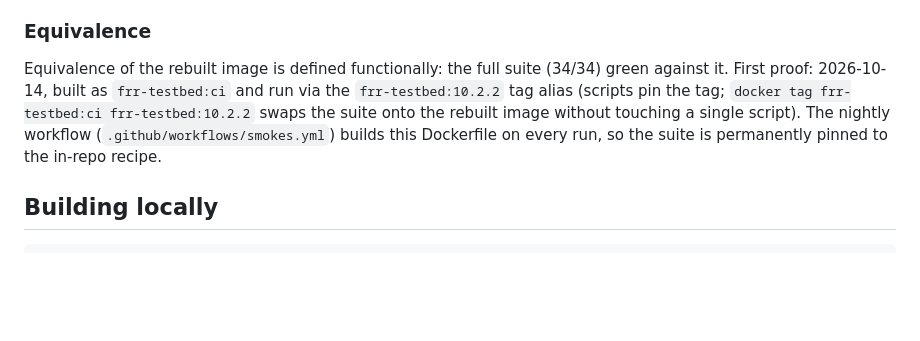
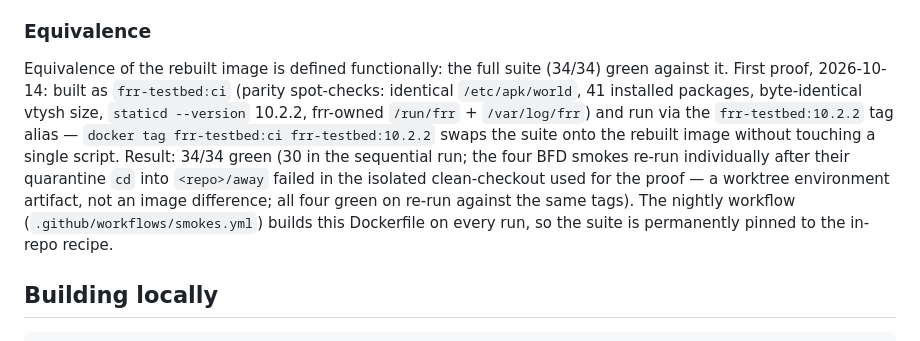
Before and after one commit to li-ch/rouster, a Markdown page: docker/README.md, the part around the change. GitHub-like rendering; blank space fills up the shorter version.

Commit message:
docker: equivalence proof recorded — 34/34 suite-green against frr-testbed:ci
Built from the in-repo recipe, run under the frr-testbed:10.2.2 tag
alias (parity spot-checks in docker/README.md); the 4 BFD smokes
re-run individually after their <repo>/away quarantine cd tripped in
the isolated clean checkout — environment artifact, not an image
difference.

```diff
--- a/docker/README.md
+++ b/docker/README.md
@@ -82,13 +82,20 @@ binaries. `traceroute` is along for interactive debugging parity.
 ### Equivalence
 
 Equivalence of the rebuilt image is defined functionally: the full
-suite (34/34) green against it. First proof: 2026-10-14, built as
-`frr-testbed:ci` and run via the `frr-testbed:10.2.2` tag alias
-(scripts pin the tag; `docker tag frr-testbed:ci frr-testbed:10.2.2`
-swaps the suite onto the rebuilt image without touching a single
-script). The nightly workflow (`.github/workflows/smokes.yml`) builds
-this Dockerfile on every run, so the suite is permanently pinned to
-the in-repo recipe.
+suite (34/34) green against it. First proof, 2026-10-14: built as
+`frr-testbed:ci` (parity spot-checks: identical `/etc/apk/world`, 41
+installed packages, byte-identical vtysh size, `staticd --version`
+10.2.2, frr-owned `/run/frr` + `/var/log/frr`) and run via the
+`frr-testbed:10.2.2` tag alias — `docker tag frr-testbed:ci
+frr-testbed:10.2.2` swaps the suite onto the rebuilt image without
+touching a single script. Result: 34/34 green (30 in the sequential
+run; the four BFD smokes re-run individually after their quarantine
+`cd` into `<repo>/away` failed in the isolated clean-checkout used
+for the proof — a worktree environment artifact, not an image
+difference; all four green on re-run against the same tags).
+The nightly workflow (`.github/workflows/smokes.yml`) builds this
+Dockerfile on every run, so the suite is permanently pinned to the
+in-repo recipe.
 
 ## Building locally
 
```
